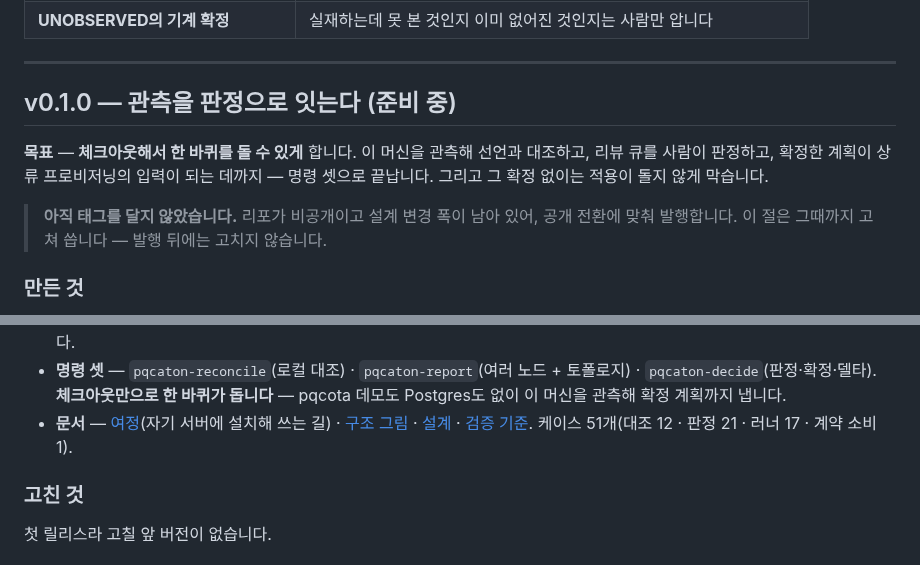
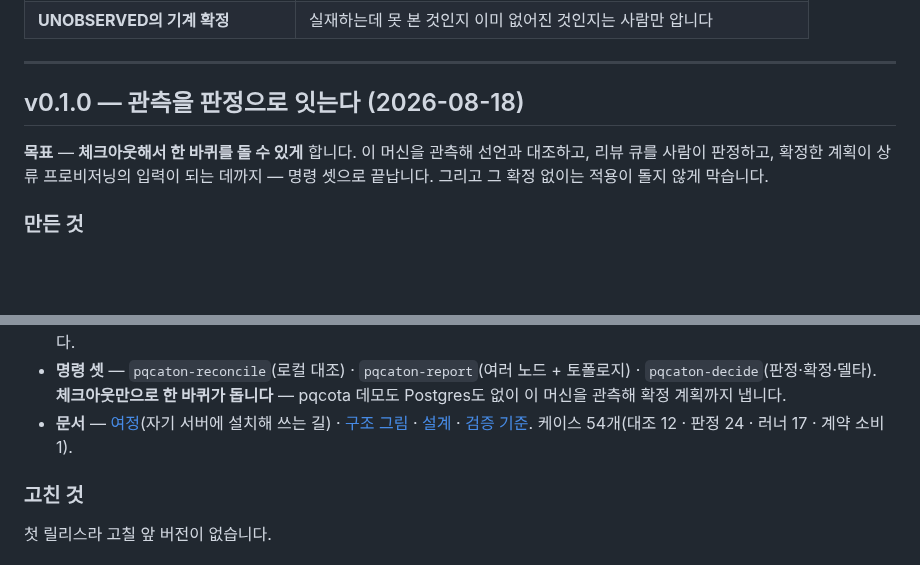
Before and after one commit to sntsoftgit/pqcaton, a Markdown page: RELEASE_NOTES.md, 2 parts joined by grey strips. GitHub-like rendering; blank space fills up the shorter version.

Commit message:
v0.1.0 절을 발행 형태로 맞춘다
날짜를 박고 「준비 중」 문구를 걷는다. 케이스 수를 실측에 맞춘다(51 -> 54).
이 절은 이제 고치지 않는다 - 결함은 그것을 고친 버전에서 어디서부터였는지를 밝힌다.

```diff
--- a/RELEASE_NOTES.md
+++ b/RELEASE_NOTES.md
@@ -47,14 +47,11 @@
 
 ---
 
-## v0.1.0 — 관측을 판정으로 잇는다 (준비 중)
+## v0.1.0 — 관측을 판정으로 잇는다 (2026-08-18)
 
 **목표** — **체크아웃해서 한 바퀴를 돌 수 있게** 합니다. 이 머신을 관측해 선언과 대조하고,
 리뷰 큐를 사람이 판정하고, 확정한 계획이 상류 프로비저닝의 입력이 되는 데까지 — 명령 셋으로
 끝납니다. 그리고 그 확정 없이는 적용이 돌지 않게 막습니다.
-
-> **아직 태그를 달지 않았습니다.** 리포가 비공개이고 설계 변경 폭이 남아 있어, 공개 전환에
-> 맞춰 발행합니다. 이 절은 그때까지 고쳐 씁니다 — 발행 뒤에는 고치지 않습니다.
 
 ### 만든 것
 
@@ -94,7 +91,7 @@
   Postgres도 없이 이 머신을 관측해 확정 계획까지 냅니다.
 - **문서** — [여정](docs/journey.md)(자기 서버에 설치해 쓰는 길) ·
   [구조 그림](https://www.sntsoft.co.kr/pqcaton/) · [설계](docs/design.md) ·
-  [검증 기준](docs/testcases.md). 케이스 51개(대조 12 · 판정 21 · 러너 17 · 계약 소비 1).
+  [검증 기준](docs/testcases.md). 케이스 54개(대조 12 · 판정 24 · 러너 17 · 계약 소비 1).
 
 ### 고친 것
 
```
